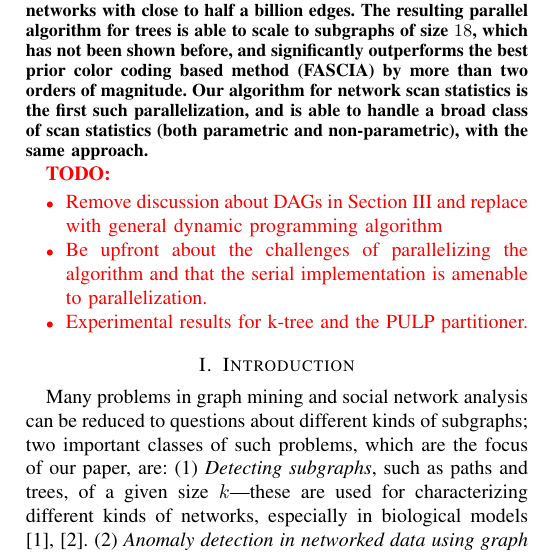
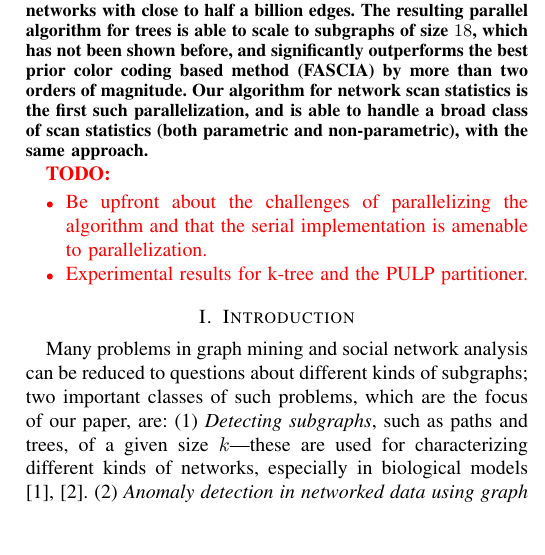
Before and after one commit to esaliya/paper-2017-ipdps-parallel-multilinear, a LaTeX paper (multilinear.tex): part of one column of page 1 of 10, cut so that both start at the same text, the shorter picture padded with empty space. Compiled offline with pdfLaTeX; a missing font is replaced by an installed copy or a similar font; a LaTeX package or settings file that is missing is left out.

Commit message:
pass through 3 and 4

```diff
--- a/multilinear.tex
+++ b/multilinear.tex
@@ -446,7 +446,6 @@ with the same approach.
 \color{red}
 \textbf{TODO:}
 \begin{itemize}
-\item Remove discussion about DAGs in Section III and replace with general dynamic programming algorithm
 \item Be upfront about the challenges of parallelizing the algorithm and that the serial implementation is amenable to parallelization.
 \item Experimental results for k-tree and the PULP partitioner.
 \end{itemize}
```
